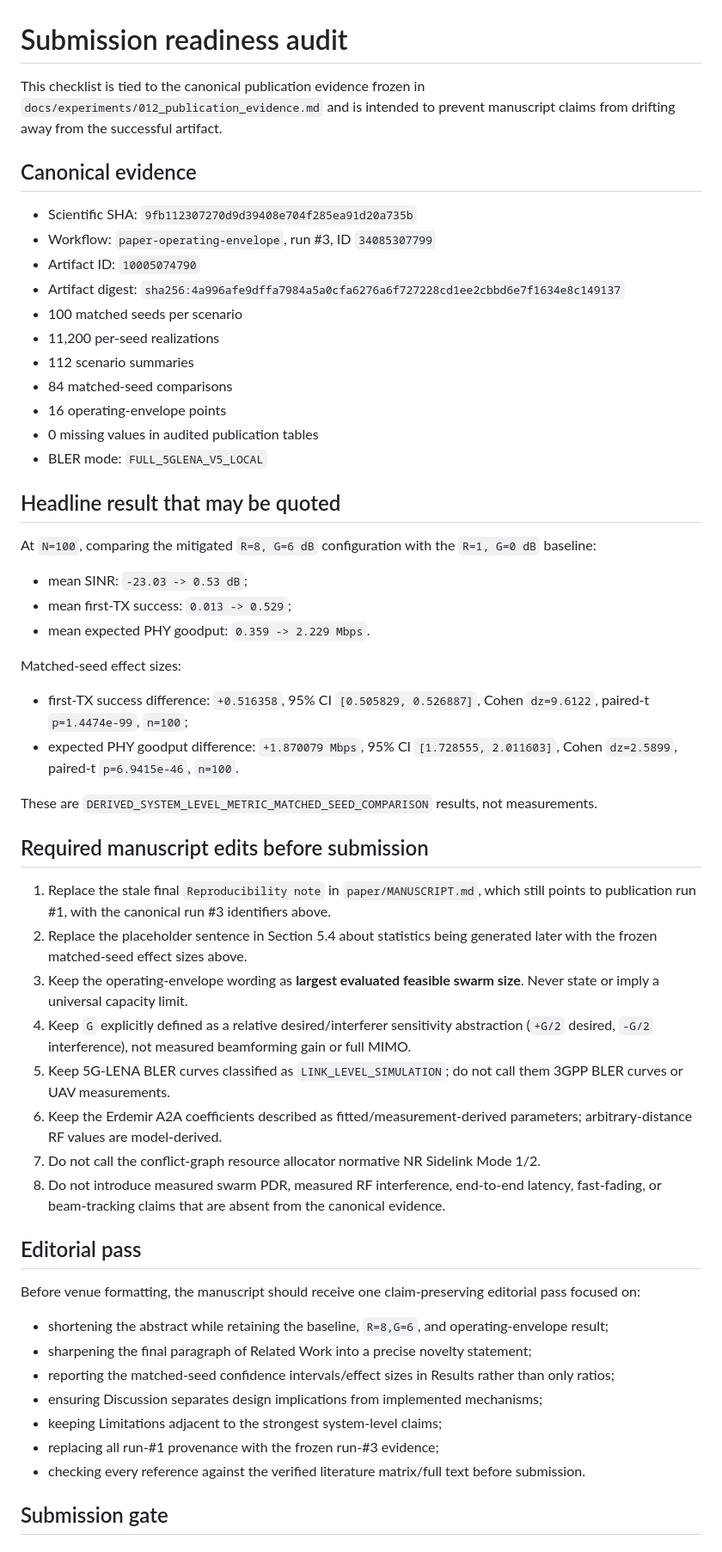
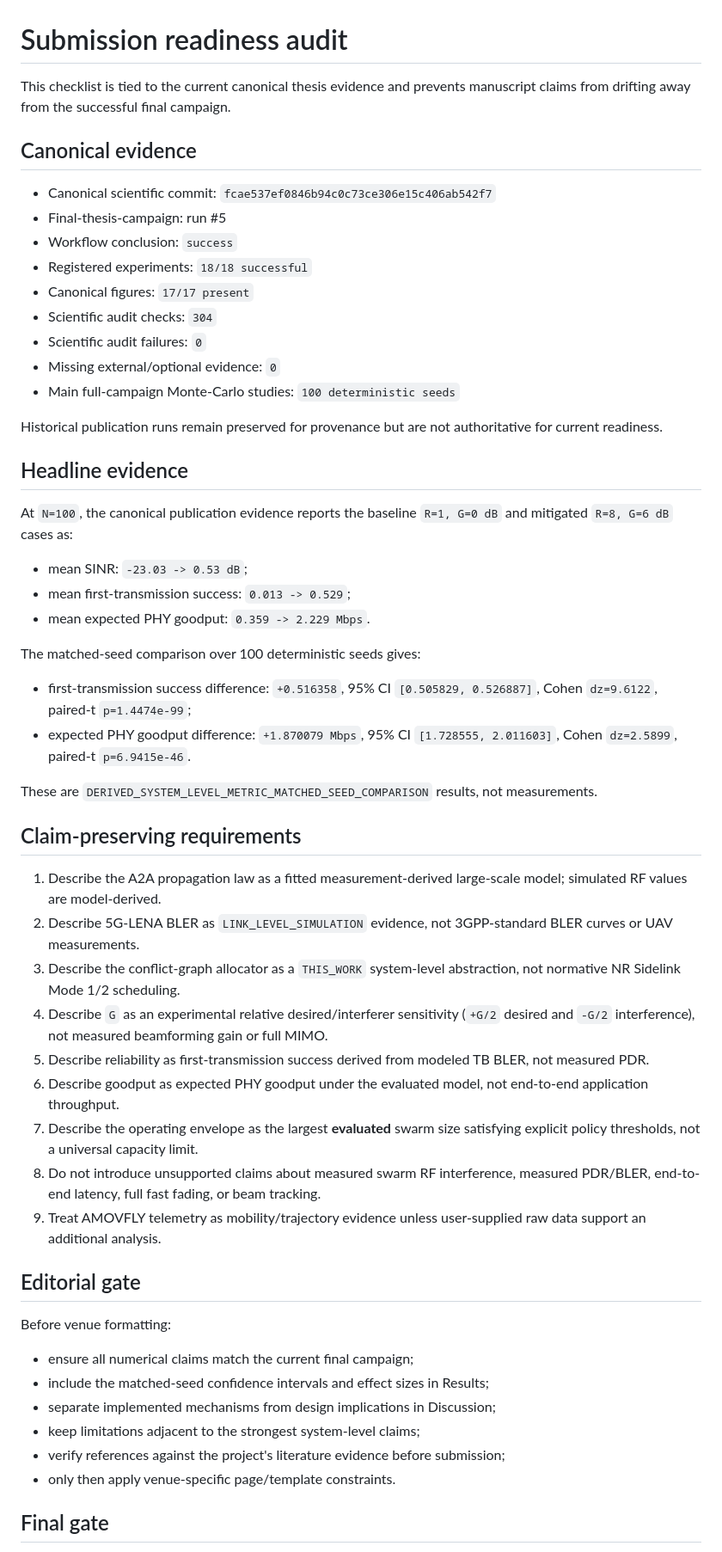
Before and after one commit to panagiotagrosdouli/uav-sidelink-swarm, a Markdown page: paper/SUBMISSION_READINESS.md, the part around one of its changes. Shown at 86% size. GitHub-like rendering.

Commit message:
docs: update submission readiness to final thesis campaign

```diff
--- a/paper/SUBMISSION_READINESS.md
+++ b/paper/SUBMISSION_READINESS.md
@@ -1,58 +1,58 @@
 # Submission readiness audit
 
-This checklist is tied to the canonical publication evidence frozen in `docs/experiments/012_publication_evidence.md` and is intended to prevent manuscript claims from drifting away from the successful artifact.
+This checklist is tied to the current canonical thesis evidence and prevents manuscript claims from drifting away from the successful final campaign.
 
 ## Canonical evidence
 
-- Scientific SHA: `9fb112307270d9d39408e704f285ea91d20a735b`
-- Workflow: `paper-operating-envelope`, run #3, ID `34085307799`
-- Artifact ID: `10005074790`
-- Artifact digest: `sha256:4a996afe9dffa7984a5a0cfa6276a6f727228cd1ee2cbbd6e7f1634e8c149137`
-- 100 matched seeds per scenario
-- 11,200 per-seed realizations
-- 112 scenario summaries
-- 84 matched-seed comparisons
-- 16 operating-envelope points
-- 0 missing values in audited publication tables
-- BLER mode: `FULL_5GLENA_V5_LOCAL`
+- Canonical scientific commit: `fcae537ef0846b94c0c73ce306e15c406ab542f7`
+- Final-thesis-campaign: run #5
+- Workflow conclusion: `success`
+- Registered experiments: `18/18 successful`
+- Canonical figures: `17/17 present`
+- Scientific audit checks: `304`
+- Scientific audit failures: `0`
+- Missing external/optional evidence: `0`
+- Main full-campaign Monte-Carlo studies: `100 deterministic seeds`
 
-## Headline result that may be quoted
+Historical publication runs remain preserved for provenance but are not authoritative for current readiness.
 
-At `N=100`, comparing the mitigated `R=8, G=6 dB` configuration with the `R=1, G=0 dB` baseline:
+## Headline evidence
+
+At `N=100`, the canonical publication evidence reports the baseline `R=1, G=0 dB` and mitigated `R=8, G=6 dB` cases as:
 
 - mean SINR: `-23.03 -> 0.53 dB`;
-- mean first-TX success: `0.013 -> 0.529`;
+- mean first-transmission success: `0.013 -> 0.529`;
 - mean expected PHY goodput: `0.359 -> 2.229 Mbps`.
 
-Matched-seed effect sizes:
+The matched-seed comparison over 100 deterministic seeds gives:
 
-- first-TX success difference: `+0.516358`, 95% CI `[0.505829, 0.526887]`, Cohen `dz=9.6122`, paired-t `p=1.4474e-99`, `n=100`;
-- expected PHY goodput difference: `+1.870079 Mbps`, 95% CI `[1.728555, 2.011603]`, Cohen `dz=2.5899`, paired-t `p=6.9415e-46`, `n=100`.
+- first-transmission success difference: `+0.516358`, 95% CI `[0.505829, 0.526887]`, Cohen `dz=9.6122`, paired-t `p=1.4474e-99`;
+- expected PHY goodput difference: `+1.870079 Mbps`, 95% CI `[1.728555, 2.011603]`, Cohen `dz=2.5899`, paired-t `p=6.9415e-46`.
 
 These are `DERIVED_SYSTEM_LEVEL_METRIC_MATCHED_SEED_COMPARISON` results, not measurements.
 
-## Required manuscript edits before submission
+## Claim-preserving requirements
 
-1. Replace the stale final `Reproducibility note` in `paper/MANUSCRIPT.md`, which still points to publication run #1, with the canonical run #3 identifiers above.
-2. Replace the placeholder sentence in Section 5.4 about statistics being generated later with the frozen matched-seed effect sizes above.
-3. Keep the operating-envelope wording as **largest evaluated feasible swarm size**. Never state or imply a universal capacity limit.
-4. Keep `G` explicitly defined as a relative desired/interferer sensitivity abstraction (`+G/2` desired, `-G/2` interference), not measured beamforming gain or full MIMO.
-5. Keep 5G-LENA BLER curves classified as `LINK_LEVEL_SIMULATION`; do not call them 3GPP BLER curves or UAV measurements.
-6. Keep the Erdemir A2A coefficients described as fitted/measurement-derived parameters; arbitrary-distance RF values are model-derived.
-7. Do not call the conflict-graph resource allocator normative NR Sidelink Mode 1/2.
-8. Do not introduce measured swarm PDR, measured RF interference, end-to-end latency, fast-fading, or beam-tracking claims that are absent from the canonical evidence.
+1. Describe the A2A propagation law as a fitted measurement-derived large-scale model; simulated RF values are model-derived.
+2. Describe 5G-LENA BLER as `LINK_LEVEL_SIMULATION` evidence, not 3GPP-standard BLER curves or UAV measurements.
+3. Describe the conflict-graph allocator as a `THIS_WORK` system-level abstraction, not normative NR Sidelink Mode 1/2 scheduling.
+4. Describe `G` as an experimental relative desired/interferer sensitivity (`+G/2` desired and `-G/2` interference), not measured beamforming gain or full MIMO.
+5. Describe reliability as first-transmission success derived from modeled TB BLER, not measured PDR.
+6. Describe goodput as expected PHY goodput under the evaluated model, not end-to-end application throughput.
+7. Describe the operating envelope as the largest **evaluated** swarm size satisfying explicit policy thresholds, not a universal capacity limit.
+8. Do not introduce unsupported claims about measured swarm RF interference, measured PDR/BLER, end-to-end latency, full fast fading, or beam tracking.
+9. Treat AMOVFLY telemetry as mobility/trajectory evidence unless user-supplied raw data support an additional analysis.
 
-## Editorial pass
+## Editorial gate
 
-Before venue formatting, the manuscript should receive one claim-preserving editorial pass focused on:
+Before venue formatting:
 
-- shortening the abstract while retaining the baseline, `R=8,G=6`, and operating-envelope result;
-- sharpening the final paragraph of Related Work into a precise novelty statement;
-- reporting the matched-seed confidence intervals/effect sizes in Results rather than only ratios;
-- ensuring Discussion separates design implications from implemented mechanisms;
-- keeping Limitations adjacent to the strongest system-level claims;
-- replacing all run-#1 provenance with the frozen run-#3 evidence;
-- checking every reference against the verified literature matrix/full text before submission.
+- ensure all numerical claims match the current final campaign;
+- include the matched-seed confidence intervals and effect sizes in Results;
+- separate implemented mechanisms from design implications in Discussion;
+- keep limitations adjacent to the strongest system-level claims;
+- verify references against the project's literature evidence before submission;
+- only then apply venue-specific page/template constraints.
 
-## Submission gate
+## Final gate
 
```
Also changed, not shown: other parts of paper/SUBMISSION_READINESS.md (+1 -7 lines).
